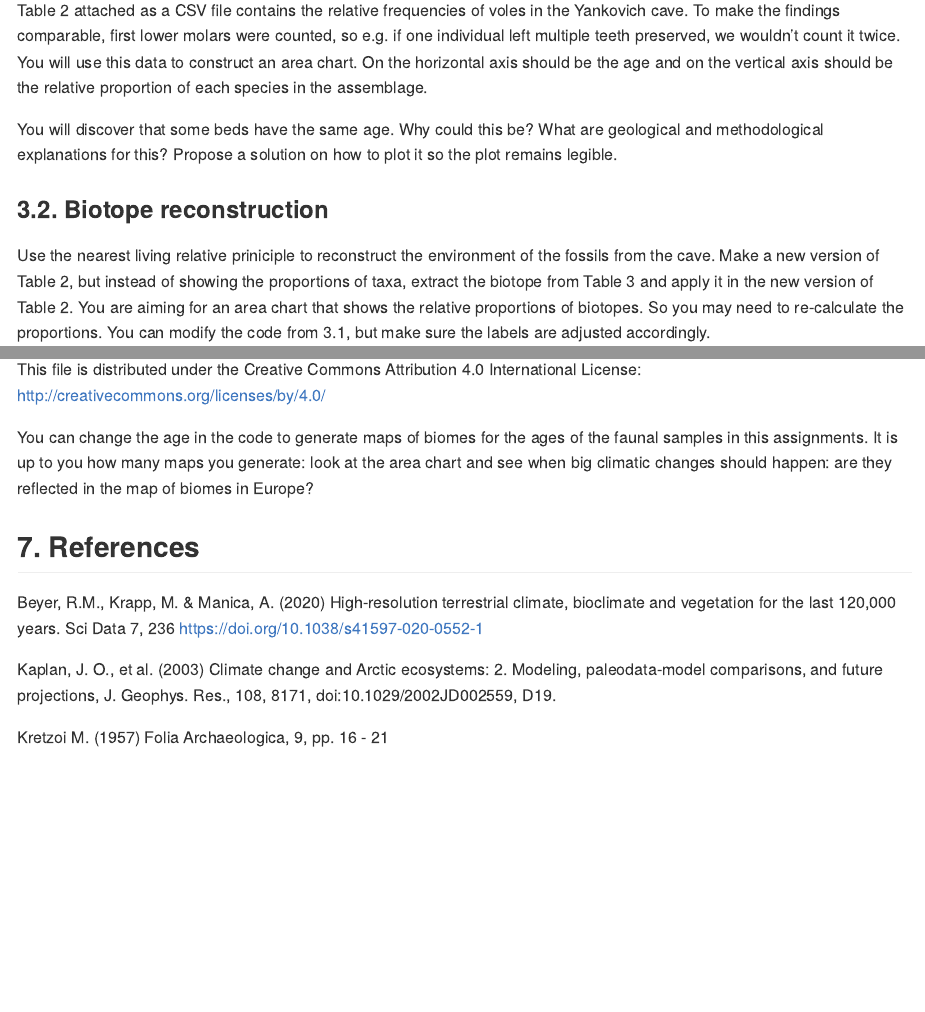
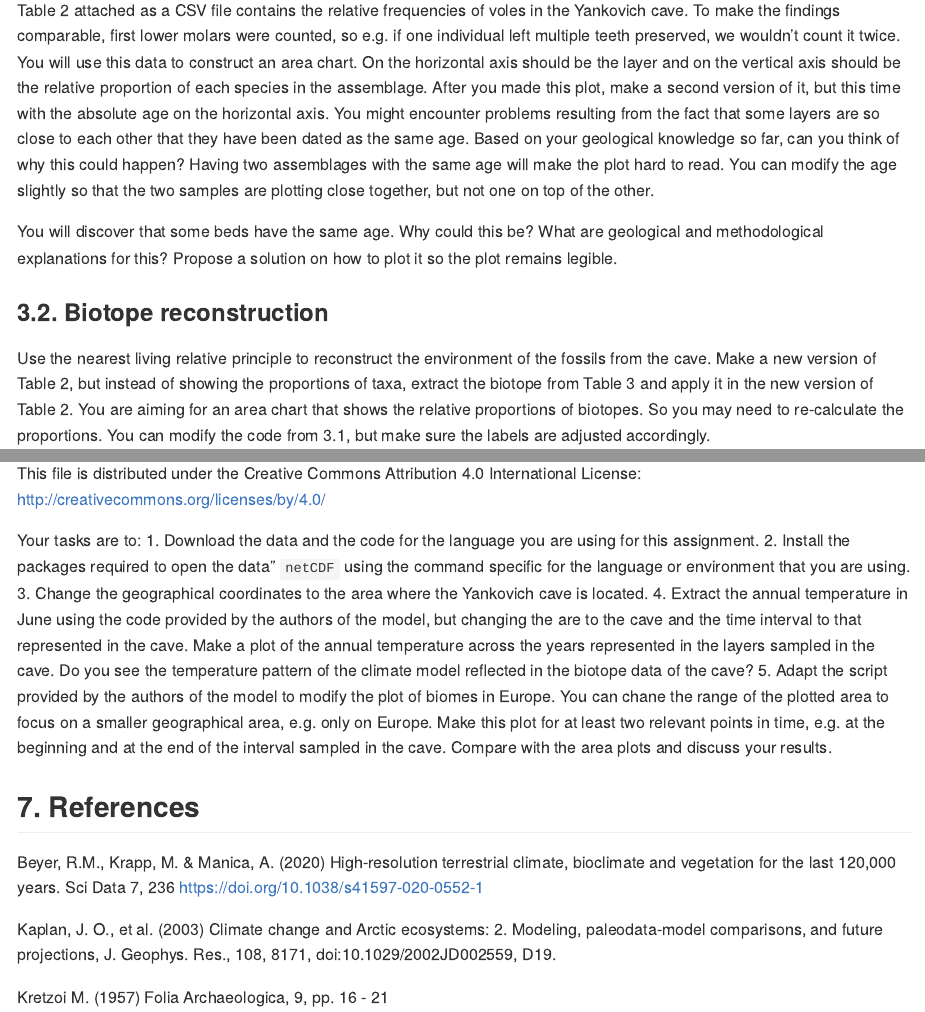
Before and after one commit to EmiliaJarochowska/Yankovich_cave, a Quarto document (Instructions.qmd): the page in a window 1100 px wide, from 2540 px down, and a second part further down, joined at a grey line. The pictures show the output file Instructions.md that the author committed with the source, drawn offline in the style of GitHub.

Commit message:
Extend instructions for the climate mode, add functions to points 4 and 5

```diff
--- a/Instructions.qmd
+++ b/Instructions.qmd
@@ -46,13 +46,13 @@ After finishing this practical, you should be able to:
 
 ### 3.1. Vole assemblages
 
-Table 2 attached as a CSV file contains the relative frequencies of voles in the Yankovich cave. To make the findings comparable, first lower molars were counted, so e.g. if one individual left multiple teeth preserved, we wouldn't count it twice. You will use this data to construct an area chart. On the horizontal axis should be the age and on the vertical axis should be the relative proportion of each species in the assemblage.
+Table 2 attached as a CSV file contains the relative frequencies of voles in the Yankovich cave. To make the findings comparable, first lower molars were counted, so e.g. if one individual left multiple teeth preserved, we wouldn't count it twice. You will use this data to construct an area chart. On the horizontal axis should be the layer and on the vertical axis should be the relative proportion of each species in the assemblage. After you made this plot, make a second version of it, but this time with the absolute age on the horizontal axis. You might encounter problems resulting from the fact that some layers are so close to each other that they have been dated as the same age. Based on your geological knowledge so far, can you think of why this could happen? Having two assemblages with the same age will make the plot hard to read. You can modify the age slightly so that the two samples are plotting close together, but not one on top of the other.
 
 You will discover that some beds have the same age. Why could this be? What are geological and methodological explanations for this? Propose a solution on how to plot it so the plot remains legible.
 
 ### 3.2. Biotope reconstruction
 
-Use the nearest living relative priniciple to reconstruct the environment of the fossils from the cave. Make a new version of Table 2, but instead of showing the proportions of taxa, extract the biotope from Table 3 and apply it in the new version of Table 2. You are aiming for an area chart that shows the relative proportions of biotopes. So you may need to re-calculate the proportions. You can modify the code from 3.1, but make sure the labels are adjusted accordingly.
+Use the nearest living relative principle to reconstruct the environment of the fossils from the cave. Make a new version of Table 2, but instead of showing the proportions of taxa, extract the biotope from Table 3 and apply it in the new version of Table 2. You are aiming for an area chart that shows the relative proportions of biotopes. So you may need to re-calculate the proportions. You can modify the code from 3.1, but make sure the labels are adjusted accordingly.
 
 ![Table 3.](img/Table3.jpg)
 
@@ -66,9 +78,14 @@ Are fossil mammals good indicators of past climate and vegetation? We can find o
 
 [![This file is distributed under the Creative Commons Attribution 4.0 International License: http://creativecommons.org/licenses/by/4.0/](img/41597_2020_552_Fig2_HTML.webp){fig-alt="Comparison between modelled mid-Holocene and Last Glacial Maximum temperature, precipitation and vegetation (maps), and pollen-based empirical reconstructions (markers; uncertainties not shown). For visualisation purposes, empirical biomes were aggregated to a 2° grid, and the set of 27 simulated biomes was grouped into 9 megabiomes."}](https://doi.org/10.1038/s41597-020-0552-1)
 
-You can change the age in the code to generate maps of biomes for the ages of the faunal samples in this assignments. It is up to you how many maps you generate: look at the area chart and see when big climatic changes should happen: are they reflected in the map of biomes in Europe?
+Your tasks are to:
+1. Download the data and the code for the language you are using for this assignment.
+2. Install the packages required to open the data" `netCDF` using the command specific for the language or environment that you are using.
+3. Change the geographical coordinates to the area where the Yankovich cave is located.
+4. Extract the annual temperature in June using the code provided by the authors of the model, but changing the are to the cave and the time interval to that represented in the cave. Make a plot of the annual temperature across the years represented in the layers sampled in the cave. Do you see the temperature pattern of the climate model reflected in the biotope data of the cave?
+5. Adapt the script provided by the authors of the model to modify the plot of biomes in Europe. You can chane the range of the plotted area to focus on a smaller geographical area, e.g. only on Europe. Make this plot for at least two relevant points in time, e.g. at the beginning and at the end of the interval sampled in the cave. Compare with the area plots and discuss your results.
 
-## 5. References
+## 7. References
 
 Beyer, R.M., Krapp, M. & Manica, A. (2020) High-resolution terrestrial climate, bioclimate and vegetation for the last 120,000 years. Sci Data 7, 236 https://doi.org/10.1038/s41597-020-0552-1
 
```
Also changed, not shown: Instructions.md, Instructions.qmd (18 more changed lines).
